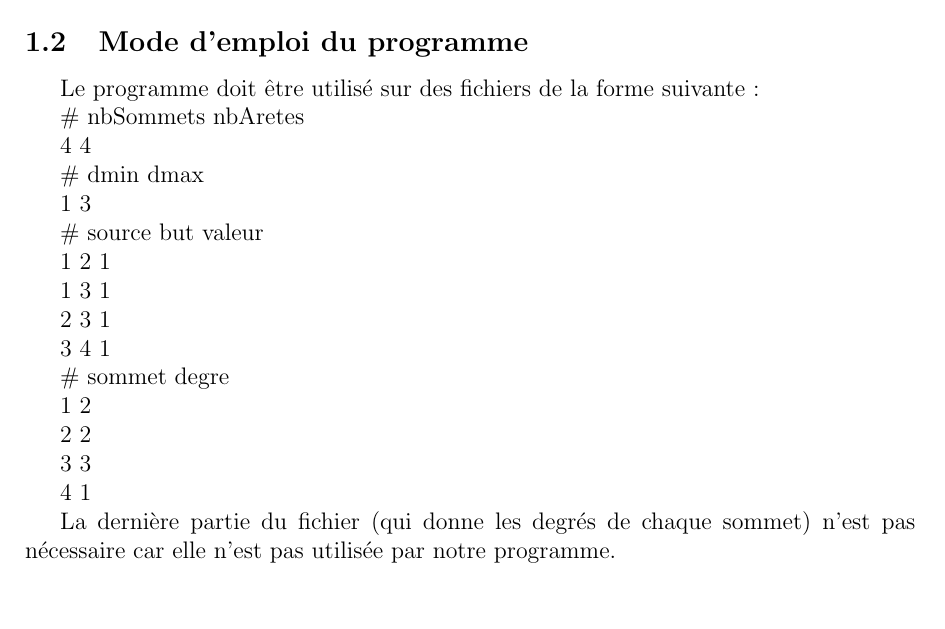
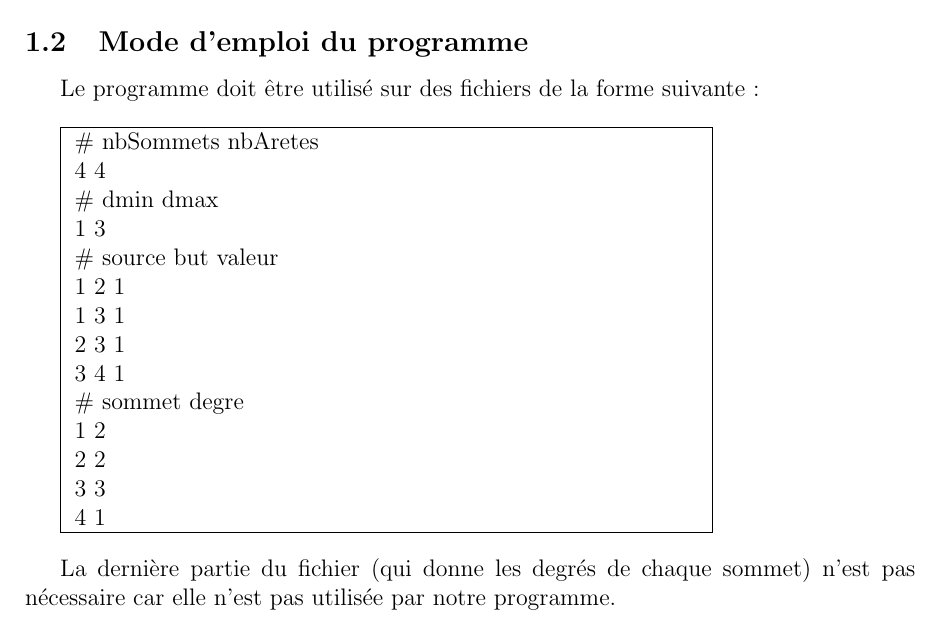
Before and after one commit to ClairePennarun/Graph_Project, a LaTeX document (rapport_graphes.tex): part of page 4 of 16, cut so that both start at the same text, the shorter picture padded with empty space. Compiled offline with pdfLaTeX.

Commit message:
boite fichier

```diff
--- a/rapport_graphes.tex
+++ b/rapport_graphes.tex
@@ -5,6 +5,7 @@
 \usepackage{amsmath}
 \usepackage{amsfonts}
 \usepackage{amssymb}
+\usepackage{framed}
 
 \addtolength{\hoffset}{-1cm}
 \addtolength{\textwidth}{2cm}
@@ -53,6 +54,11 @@ Ce programme permet d’utiliser différents algorithmes d’heuristique pour la
 
 Le programme doit être utilisé sur des fichiers de la forme suivante :
 
+\bigskip
+
+\fbox{
+\begin{minipage}{0.7\textwidth}
+
 \# nbSommets nbAretes
 
 4 4
```
Also changed, not shown: rapport_graphes.tex (4 more changed lines), 1 other file.
